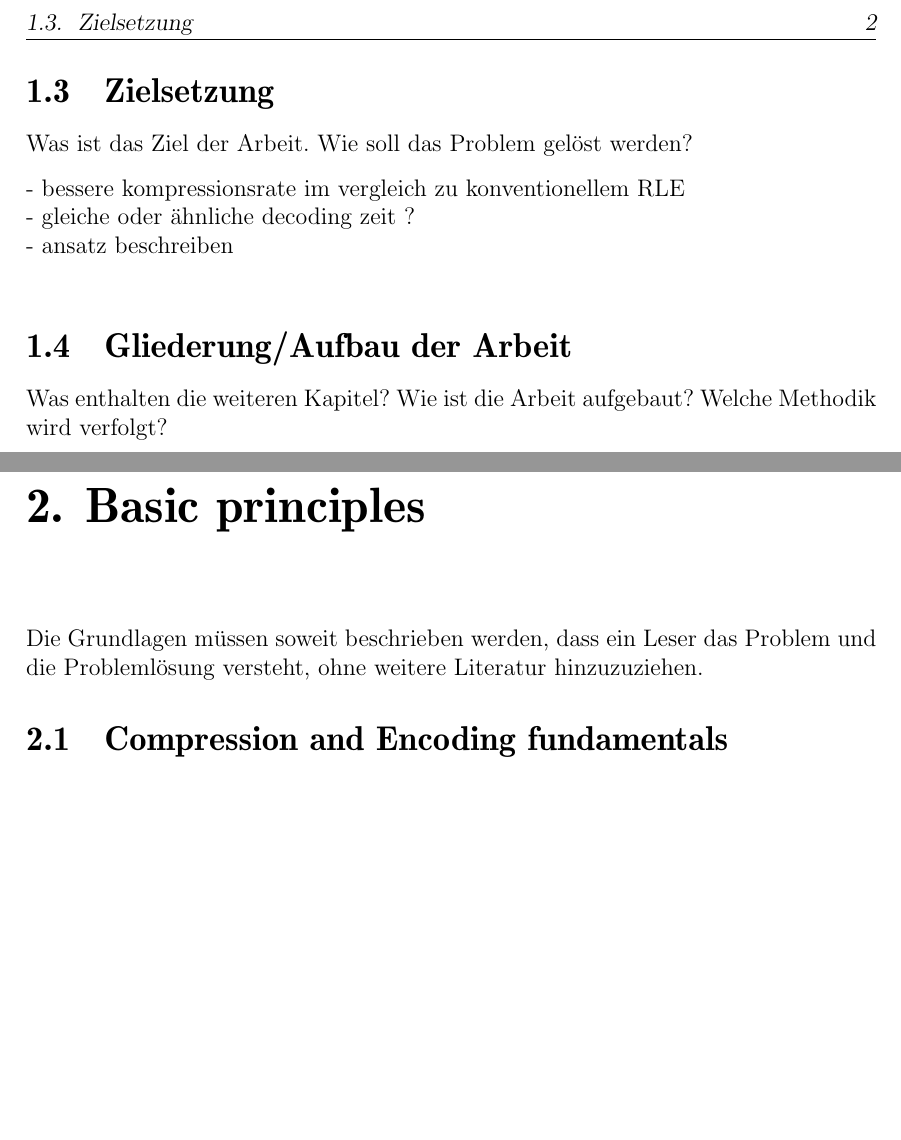
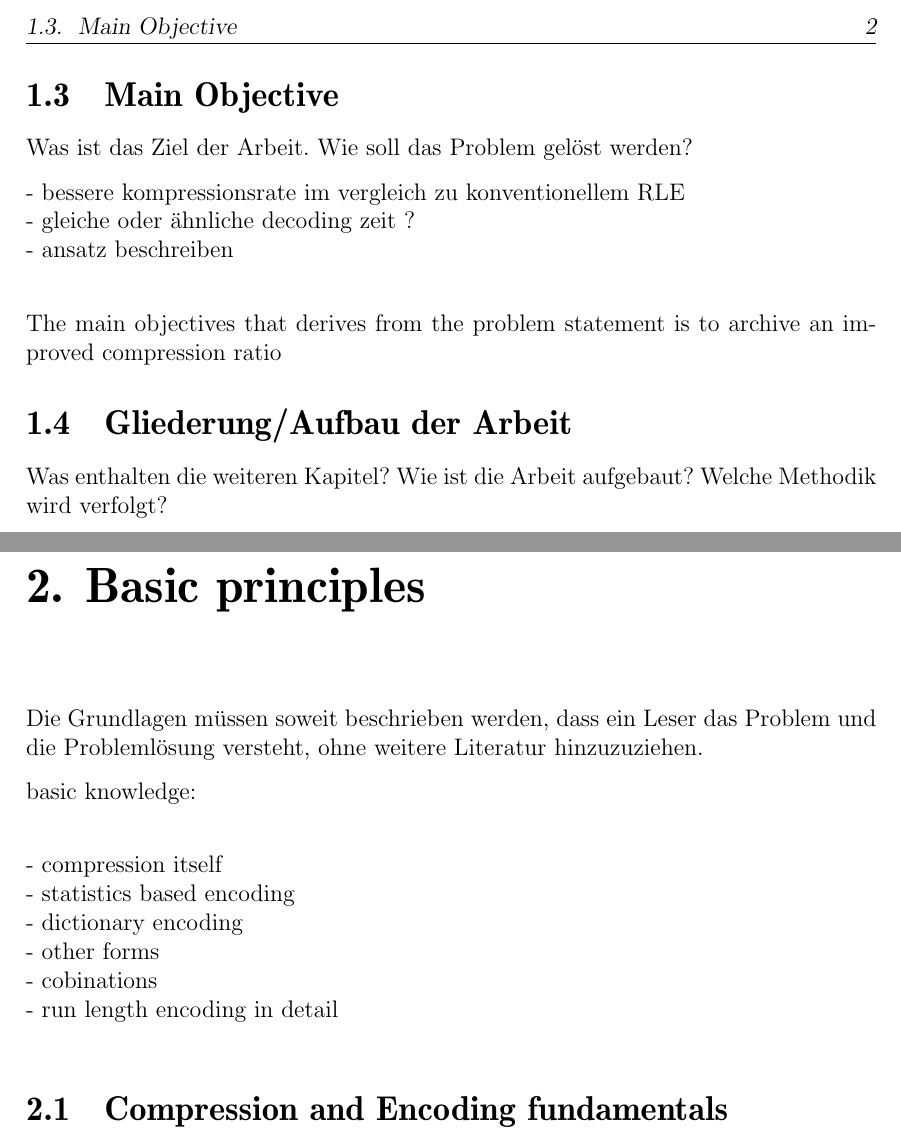
Before and after one commit to fierg/twoDimensionalRLE, a LaTeX thesis (doc/template/Latex-Vorlage_BA-MA_4/thesis.tex, which reads doc/template/Latex-Vorlage_BA-MA_4/src/einleitung.tex, doc/template/Latex-Vorlage_BA-MA_4/src/grundlagen.tex): two parts of pages 7 and 8 of 17, joined at a grey line, cut at the place of the change, the shorter picture padded with empty space. Compiled offline with pdfLaTeX.

Commit message:
added some bulletpoints, links and sections to cover

```diff
--- a/doc/template/Latex-Vorlage_BA-MA_4/src/einleitung.tex
+++ b/doc/template/Latex-Vorlage_BA-MA_4/src/einleitung.tex
@@ -26,9 +28,9 @@ So the inherent problem with run length encoding is oviusly the possible explosi
 Also it should improve the compression ratio on data suited for run length encoding and perform better than the originaly proposed rle.
 
 %% ==============================
-\section{Zielsetzung}
+\section{Main Objective}
 %% ==============================
-\label{ch:Introduction:sec:Zielsetzung}
+\label{ch:Introduction:sec:Main Objective}
 
 Was ist das Ziel der Arbeit. Wie soll das Problem gelöst werden?
 
@@ -36,9 +38,7 @@ Was ist das Ziel der Arbeit. Wie soll das Problem gelöst werden?
 - gleiche oder ähnliche decoding zeit ?\\
 - ansatz beschreiben\\
 
-
-
-
+The main objectives that derives from the problem statement is to archive an improved compression ratio
 
 %% ==============================
 \section{Gliederung/Aufbau der Arbeit}
--- a/doc/template/Latex-Vorlage_BA-MA_4/src/grundlagen.tex
+++ b/doc/template/Latex-Vorlage_BA-MA_4/src/grundlagen.tex
@@ -9,3 +9,11 @@ Die Grundlagen müssen soweit beschrieben
 werden, dass ein Leser das Problem und
 die Problemlösung versteht, ohne weitere Literatur hinzuzuziehen.
 
+basic knowledge:\\
+
+- compression itself \\
+- statistics based encoding\\
+- dictionary encoding \\
+- other forms \\
+- cobinations \\
+- run length encoding in detail \\
```
Also changed, not shown: doc/template/Latex-Vorlage_BA-MA_4/thesis.pdf, doc/template/Latex-Vorlage_BA-MA_4/src/einleitung.tex (10 more changed lines), doc/template/Latex-Vorlage_BA-MA_4/src/grundlagen.tex (5 more changed lines).
